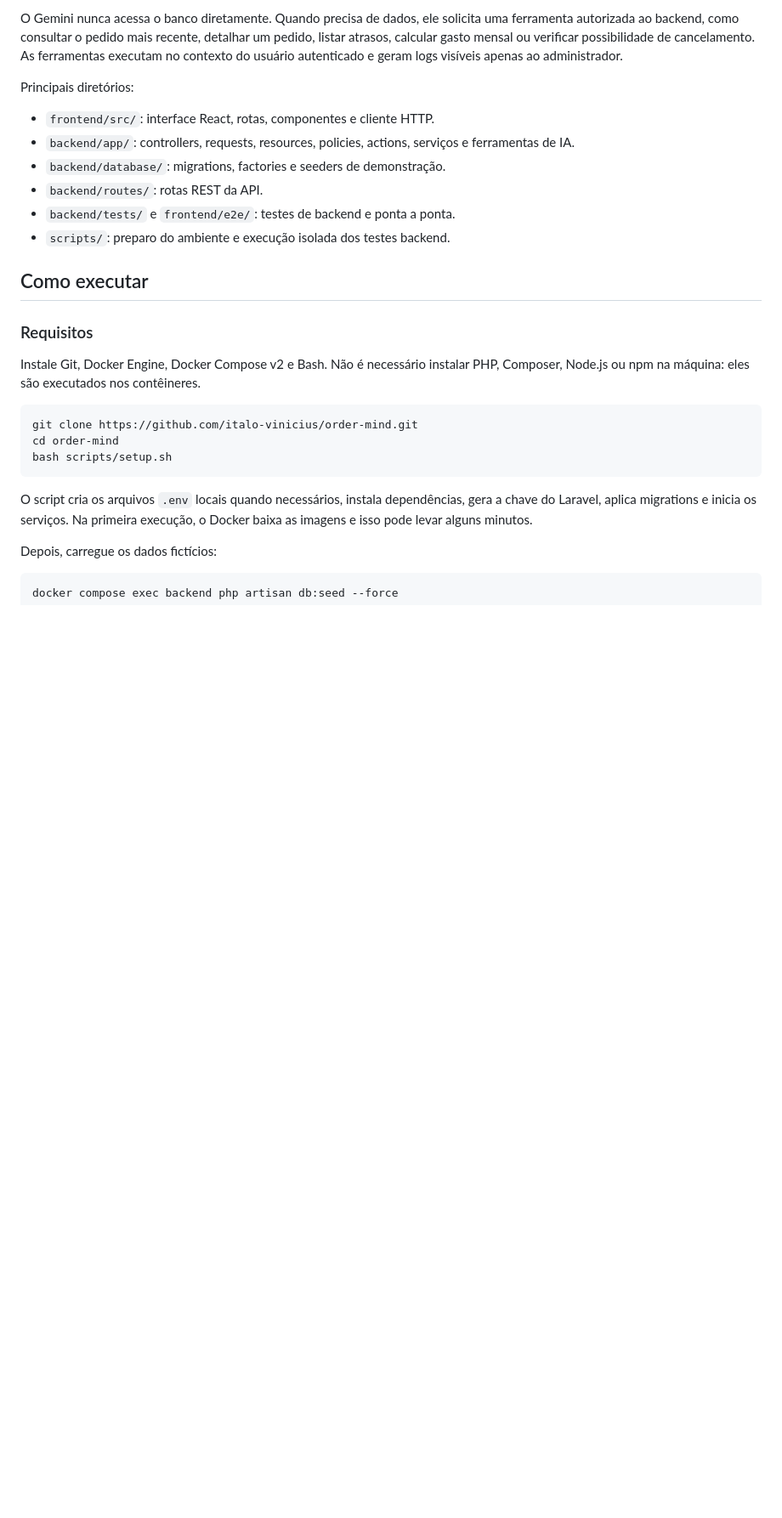
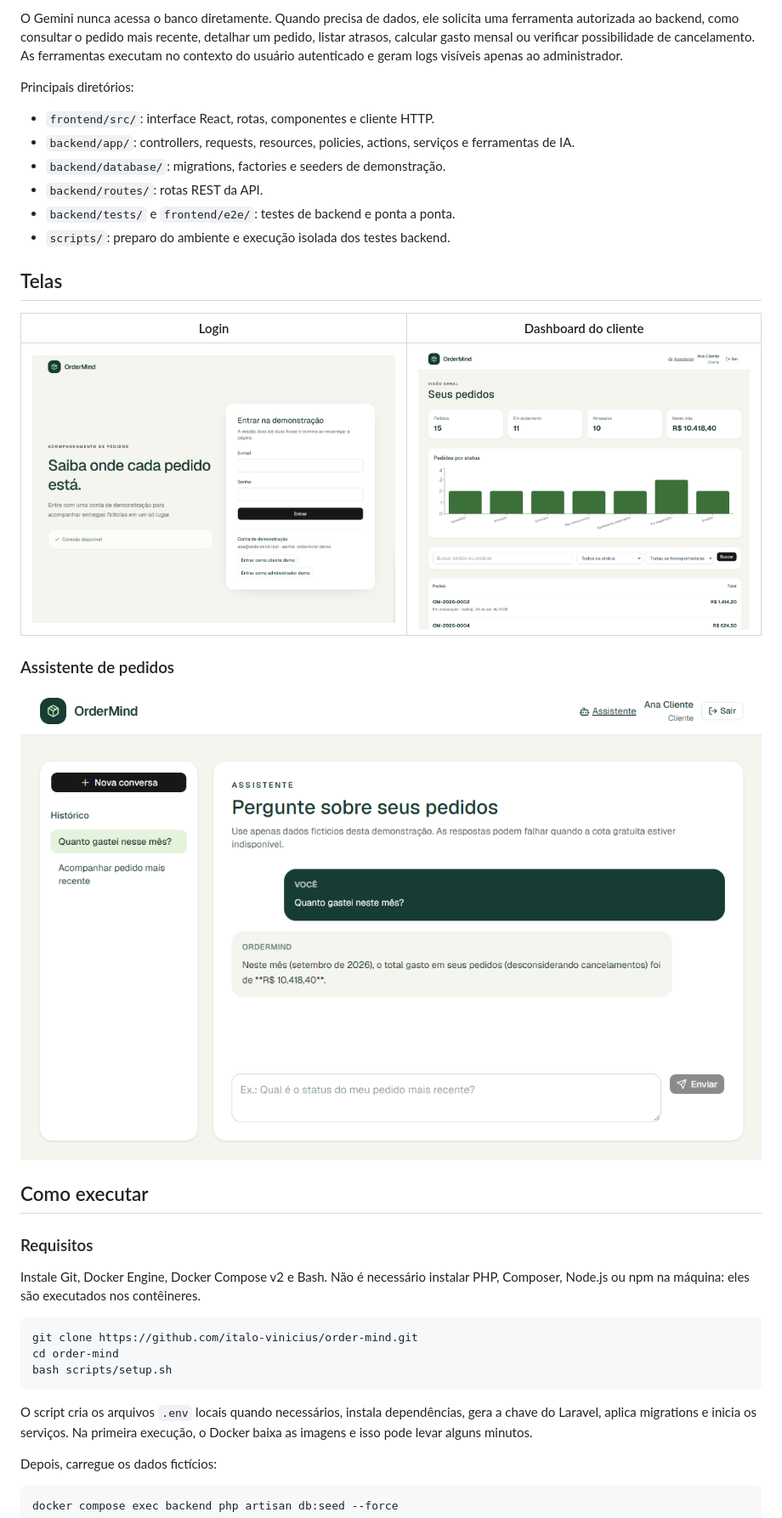
Before and after one commit to italo-vinicius/order-mind, a Markdown page: README.md, the part around the change. Shown: that part at 85% size. GitHub-like rendering; pictures changed too: imgs/Assistente.png (added), imgs/Dashboard Cliente.png (added), imgs/Login.png (added); blank space fills up the shorter version.

Commit message:
docs: add application screenshots

```diff
--- a/README.md
+++ b/README.md
@@ -34,6 +34,16 @@ Principais diretórios:
 - `backend/routes/`: rotas REST da API.
 - `backend/tests/` e `frontend/e2e/`: testes de backend e ponta a ponta.
 - `scripts/`: preparo do ambiente e execução isolada dos testes backend.
+
+## Telas
+
+| Login | Dashboard do cliente |
+| --- | --- |
+| ![Tela de login do OrderMind](imgs/Login.png) | ![Dashboard de pedidos do cliente](imgs/Dashboard%20Cliente.png) |
+
+### Assistente de pedidos
+
+![Conversa com o assistente de IA](imgs/Assistente.png)
 
 ## Como executar
 
```
